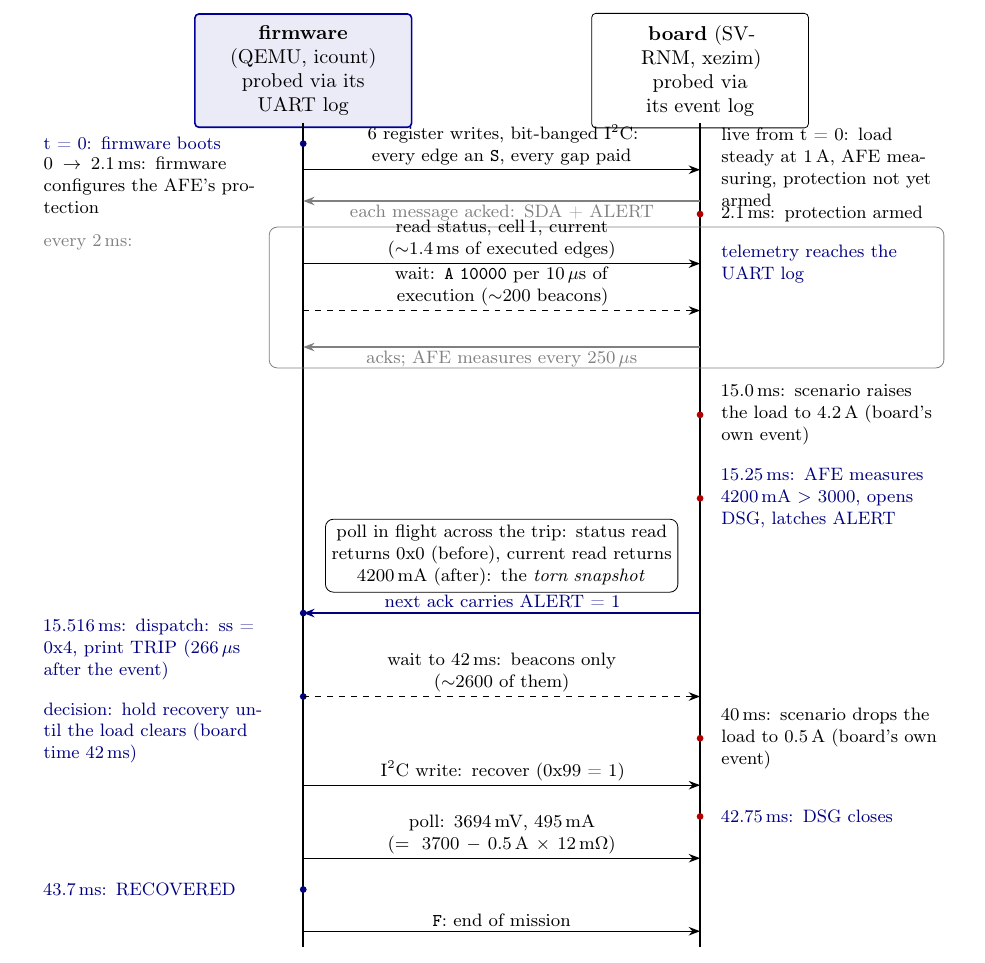
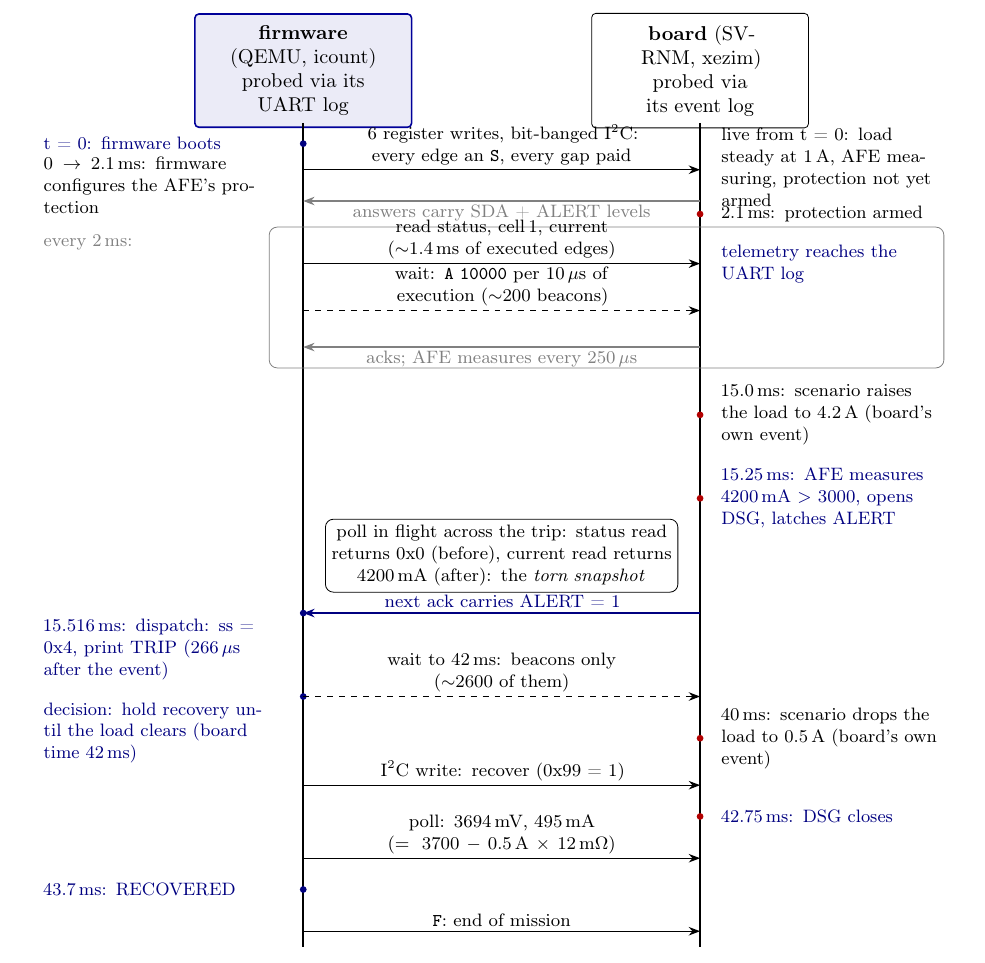
Before and after one commit to vrajeshprakhya/bq76952-virtual-bms-demo, a LaTeX paper (whitepaper/whitepaper.tex): part of page 10 of 14, cut so that both start at the same text. Compiled offline with pdfLaTeX.

Commit message:
Flow diagram: ack label in plain words
"each message acked: SDA + ALERT" -> "answers carry SDA + ALERT
levels": the reply channel is the firmware's only way to read the
wires, and the label now says that without protocol jargon.

Co-Authored-By: Claude Fable 5 <noreply@anthropic.com>

```diff
--- a/whitepaper/whitepaper.tex
+++ b/whitepaper/whitepaper.tex
@@ -745,7 +745,8 @@ checker cross-examines are produced.
     {6 register writes, bit-banged \iic{}:\\every edge an
      \texttt{S}, every gap paid};
   \draw[ret] (11.6,-2.1) -- (4.6,-2.1)
-    node[midway, below, note] {each message acked: SDA + ALERT};
+    node[midway, below, note]
+    {answers carry SDA + ALERT levels};
   \node[side, anchor=east] at (3.9,-1.8)
     {$0 \to 2.1$\,ms: firmware configures the AFE's protection};
 
```
Also changed, not shown: whitepaper/whitepaper.pdf.
